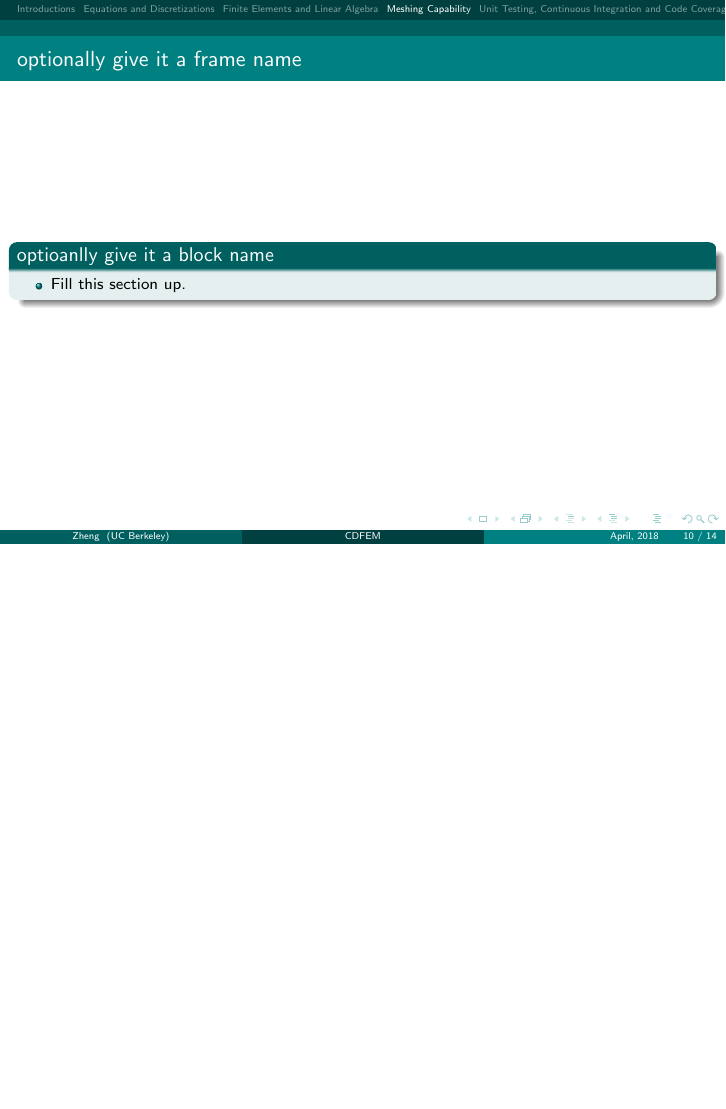
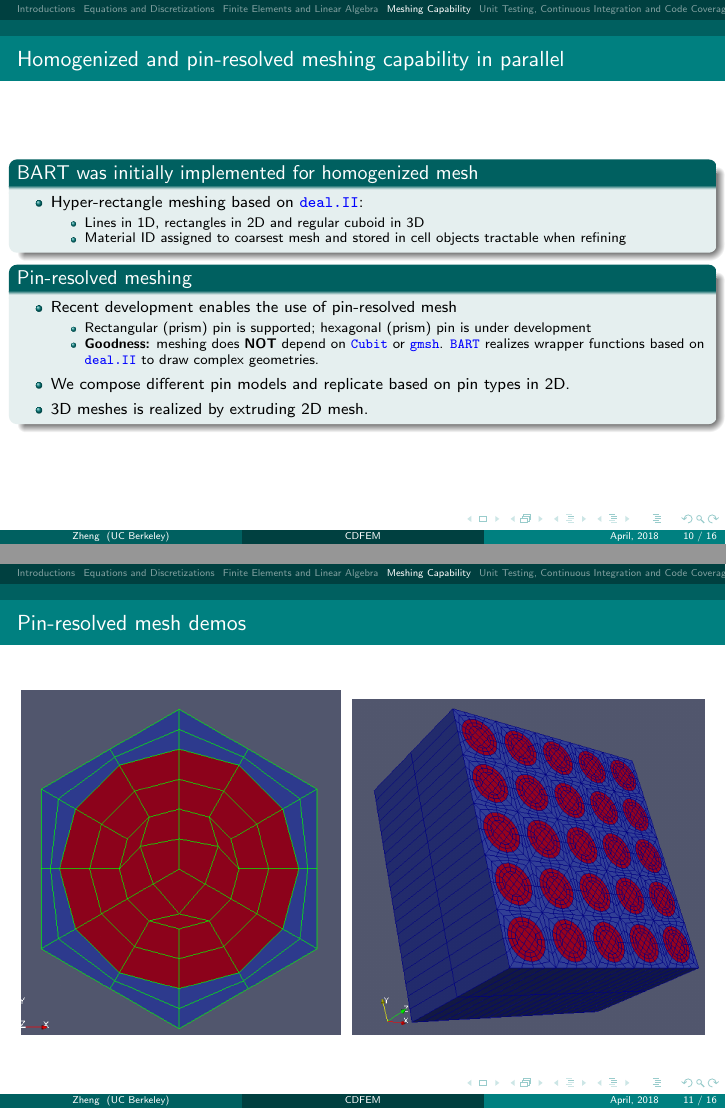
Before and after one commit to weixiong-zheng-berkeley/Figures, LaTeX slides (bart/slides/intro-slides/bart-basics.tex, which reads bart/slides/intro-slides/sections/sec-fe-la.tex, bart/slides/intro-slides/sections/sec-meshing.tex): page 10 of 14 before the commit and pages 10 and 11 of 16 after it, the two joined at a grey line, the shorter picture padded with empty space. The pictures show the PDF file bart/slides/intro-slides/bart-basics.pdf that the author committed with the source.

Commit message:
added mesh section for bart intro slides

```diff
--- a/bart/slides/intro-slides/sections/sec-fe-la.tex
+++ b/bart/slides/intro-slides/sections/sec-fe-la.tex
@@ -2,7 +2,7 @@
 \begin{frame}{optionally give it a frame name}
 	\begin{block}{optioanlly give it a block name}
 		\begin{itemize}
-			\item Fill this section up.
+			\item
 		\end{itemize}
 	\end{block}
 \end{frame}
--- a/bart/slides/intro-slides/sections/sec-meshing.tex
+++ b/bart/slides/intro-slides/sections/sec-meshing.tex
@@ -1,8 +1,23 @@
 \section{Meshing Capability}
-\begin{frame}{optionally give it a frame name}
-	\begin{block}{optioanlly give it a block name}
+\begin{frame}{Homogenized and pin-resolved meshing capability in parallel}
+	\begin{block}{BART was initially implemented for homogenized mesh}
 		\begin{itemize}
-			\item Fill this section up.
+			\item Hyper-rectangle meshing based on \ttt{deal.II}:
+			\begin{itemize}
+				\item Lines in 1D, rectangles in 2D and regular cuboid in 3D
+				\item Material ID assigned to coarsest mesh and stored in cell objects tractable when refining
+			\end{itemize}
+		\end{itemize}
+	\end{block}
+	\begin{block}{Pin-resolved meshing}
+		\begin{itemize}
+			\item Recent development enables the use of pin-resolved mesh
+			\begin{itemize}
+				\item Rectangular (prism) pin is supported; hexagonal (prism) pin is under development
+				\item {\bf Goodness:} meshing does {\bf NOT} depend on \ttt{Cubit} or \ttt{gmsh}. \ttt{BART} realizes wrapper functions based on \ttt{deal.II} to draw complex geometries.
+			\end{itemize}
+			\item We compose different pin models and replicate based on pin types in 2D.
+			\item 3D meshes is realized by extruding 2D mesh.
 		\end{itemize}
 	\end{block}
 \end{frame}
```
Also changed, not shown: bart/slides/intro-slides/def.tex (+1 -0 lines), bart/slides/intro-slides/bart-basics.pdf, bart/slides/intro-slides/graphic/mesh/decomp-solu.png (added), bart/slides/intro-slides/graphic/mesh/distributed-mesh.png (added), bart/slides/intro-slides/graphic/mesh/hex-pin.png (added), bart/slides/intro-slides/graphic/mesh/rods-3d.png (added), bart/slides/intro-slides/sections/sec-meshing.tex (28 more changed lines).
